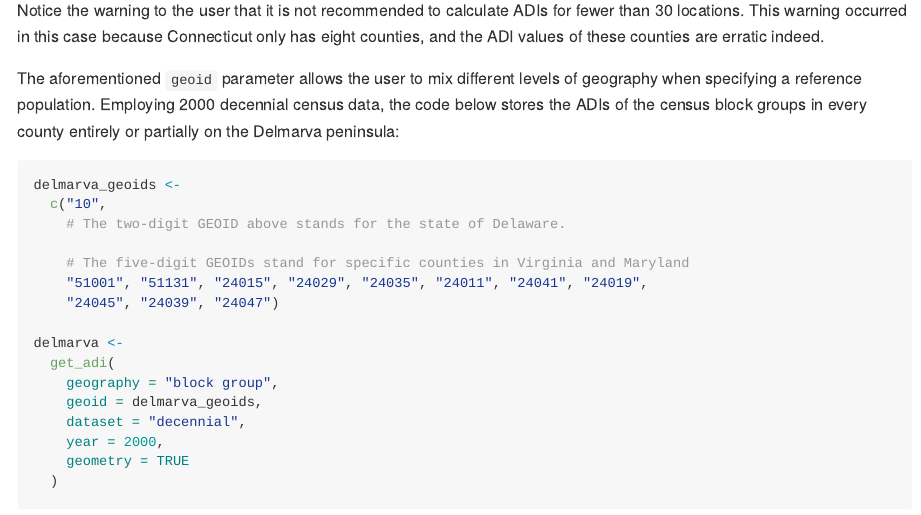
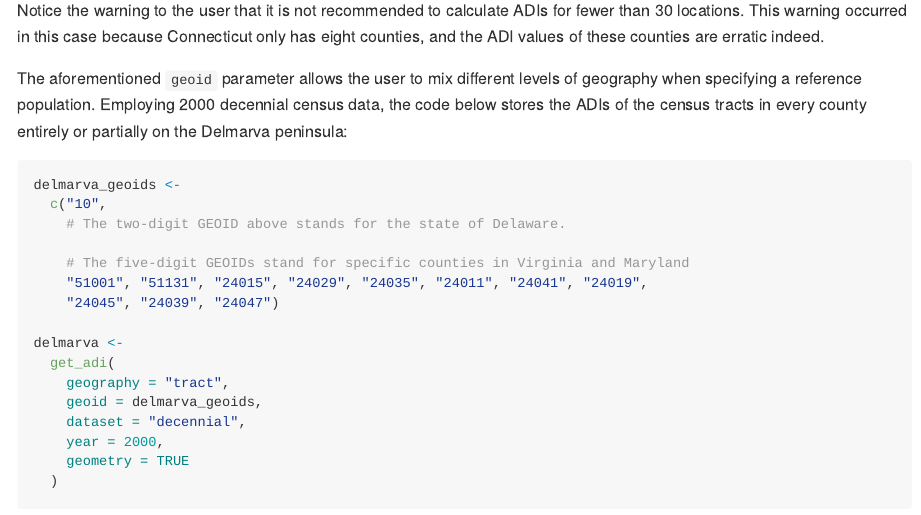
Before and after one commit to ClevelandClinicQHS/sociome, an R Markdown document (README.Rmd): the page in a window 1100 px wide, from 2880 px down. Rendered offline with R 4.5, knitr and Pandoc, with nearby package versions; some code elsewhere in the file could not run offline; badge pictures from the web are left out; common packages that the code uses without loading them are loaded.

Commit message:
Change delmarva example to tract from bg. Package versions update.

````diff
--- a/README.Rmd
+++ b/README.Rmd
@@ -98,7 +98,7 @@ get_adi(geography = "county", state = "CT", year = 2014, dataset = "acs1")
 
 Notice the warning to the user that it is not recommended to calculate ADIs for fewer than 30 locations. This warning occurred in this case because Connecticut only has eight counties, and the ADI values of these counties are erratic indeed.
 
-The aforementioned `geoid` parameter allows the user to mix different levels of geography when specifying a reference population. Employing 2000 decennial census data, the code below stores the ADIs of the census block groups in every county entirely or partially on the Delmarva peninsula:
+The aforementioned `geoid` parameter allows the user to mix different levels of geography when specifying a reference population. Employing 2000 decennial census data, the code below stores the ADIs of the census tracts in every county entirely or partially on the Delmarva peninsula:
 
 ```{r delmarva_geoids, echo=TRUE, results='hold', message=FALSE, cache=TRUE}
 delmarva_geoids <-
@@ -111,7 +111,7 @@ delmarva_geoids <-
 
 delmarva <-
   get_adi(
-    geography = "block group",
+    geography = "tract",
     geoid = delmarva_geoids,
     dataset = "decennial",
     year = 2000,
````
Also changed, not shown: README-chautauqua_map-1.png, README-corrected_ohio_color_scales-1.png, README-ohio-1.png, README-ohio_ref_US-1.png, README-plot_delmarva-1.png, README-plot_delmarva_with_viridis-1.png, README.md, README.Rmd (2 more changed lines), 1 other file.
